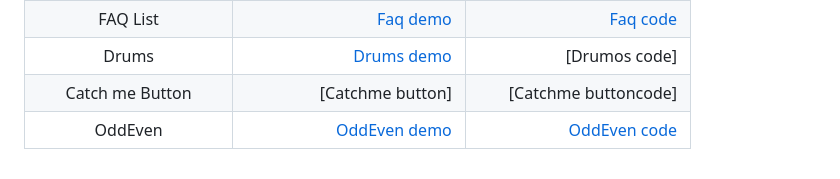
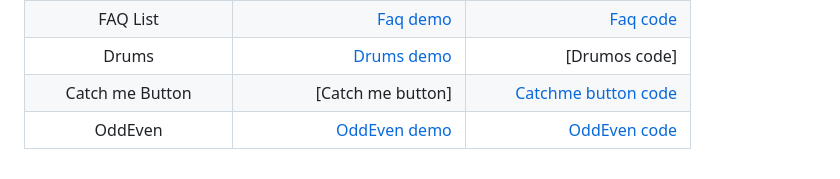
Before and after one commit to trstefan/html-css-js-snippets, a Markdown page: README.md, the part around the change. GitHub-like rendering.

Commit message:
refine some stuff

```diff
--- a/README.md
+++ b/README.md
@@ -60,7 +60,7 @@
 |       Hover Grid        |           [Hover grid demo] |           [Hover grid code] |
 |        FAQ List         |                  [Faq demo] |                  [Faq code] |
 |          Drums          |                [Drums demo] |               [Drumos code] |
-|     Catch me Button     |            [Catchme button] |        [Catchme buttoncode] |
+|     Catch me Button     |           [Catch me button] |       [Catchme button code] |
 |         OddEven         |              [OddEven demo] |              [OddEven code] |
 
 [countdown demo]: https://trstefan.github.io/html-css-js-snippets/Countdown/index.html
```
